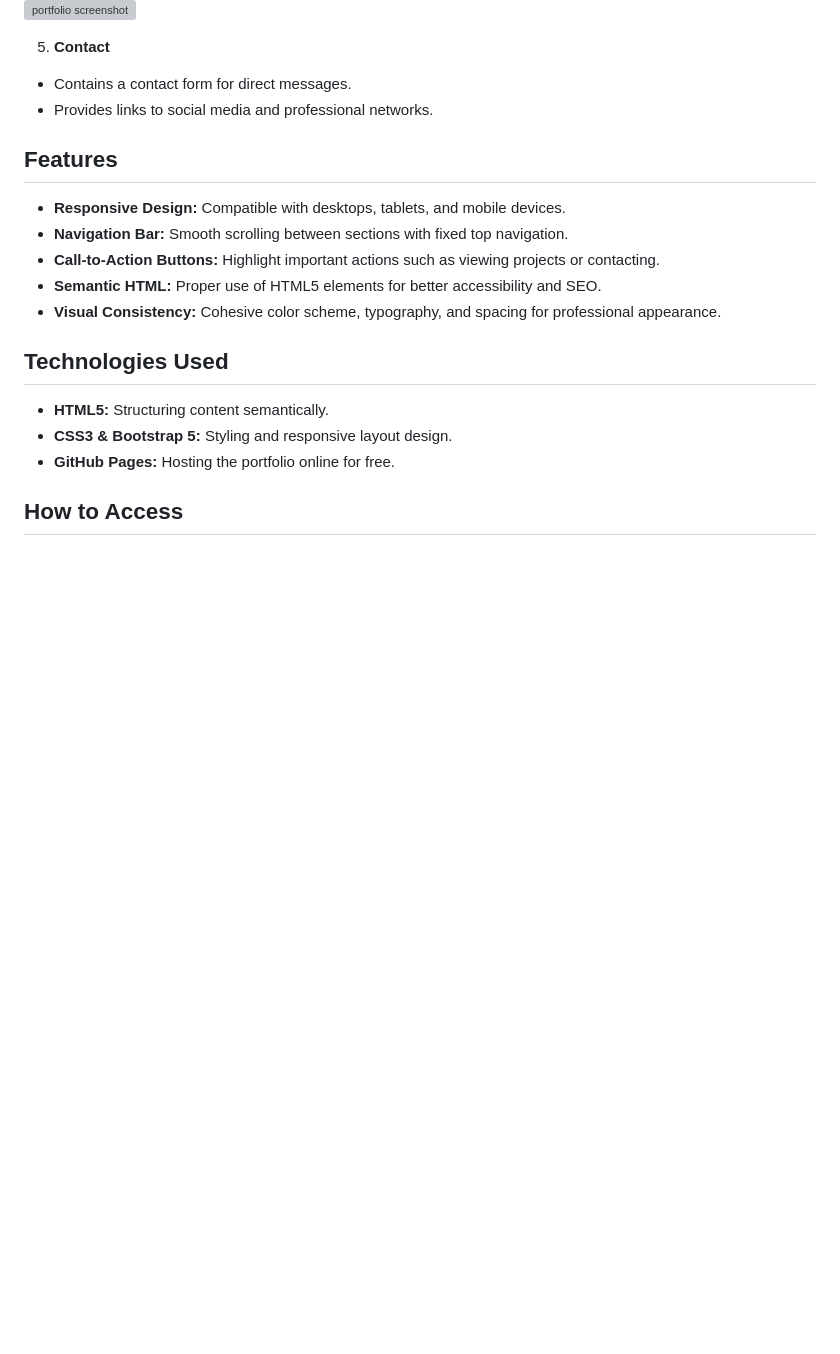
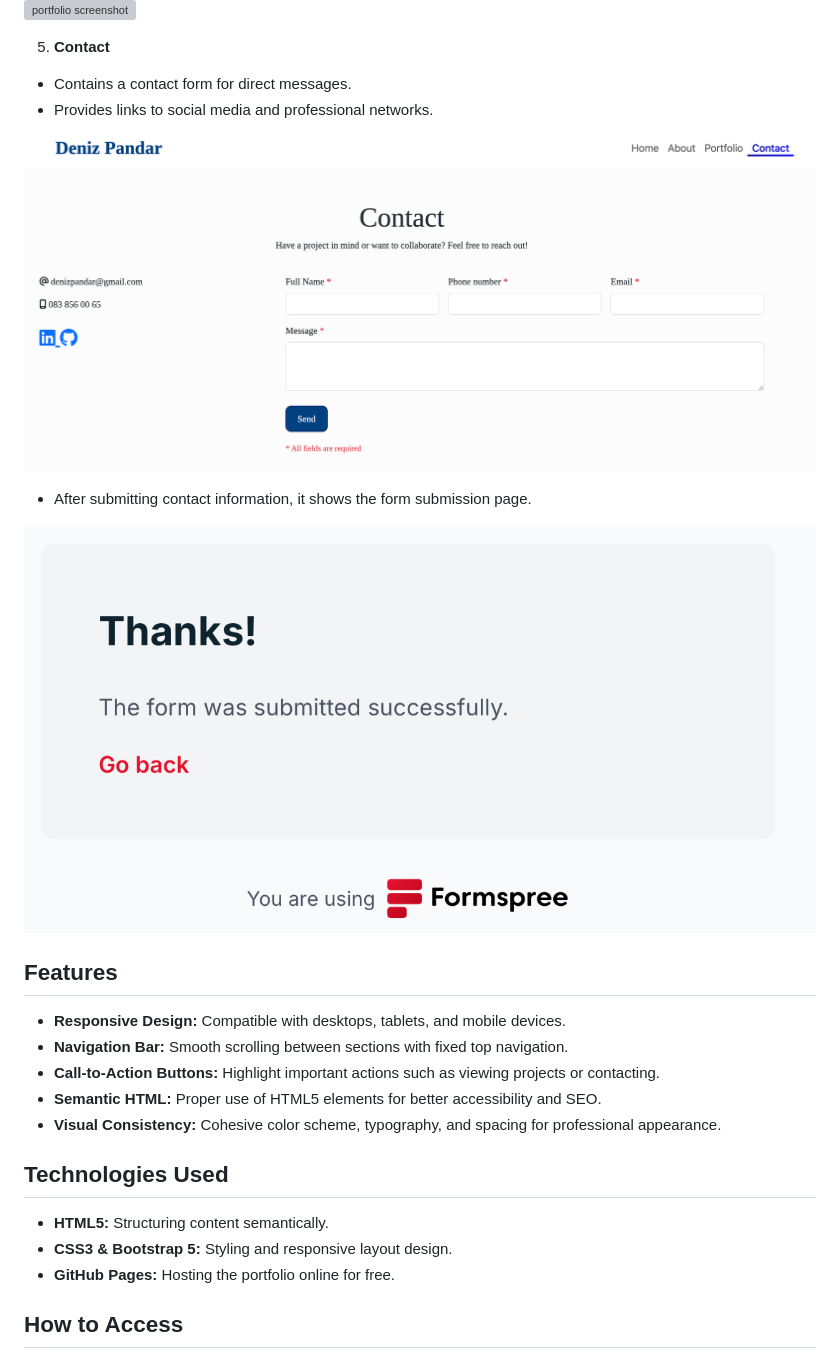
Before and after one commit to PDennise/cv-portfolio, a Markdown page: README.md, the part around the change. Rendered like a GitHub page; pictures changed too: assets/images/contact-screenshot.png (added), assets/images/form.submit-screenshot.png (added); blank space fills up the shorter version; grey boxes are pictures that could not be loaded.

Commit message:
Add contact screenshots and links

```diff
--- a/README.md
+++ b/README.md
@@ -64,6 +64,11 @@ Includes copyright information.
 - Provides links to social media and professional networks.
 
 
+![contact](/assets/images/contact-screenshot.png)
+
+- After submitting contact information, it shows the form submission page.
+
+![submission page](/assets/images/form.submit-screenshot.png)
 
 ## Features
 - **Responsive Design:** Compatible with desktops, tablets, and mobile devices.
```
